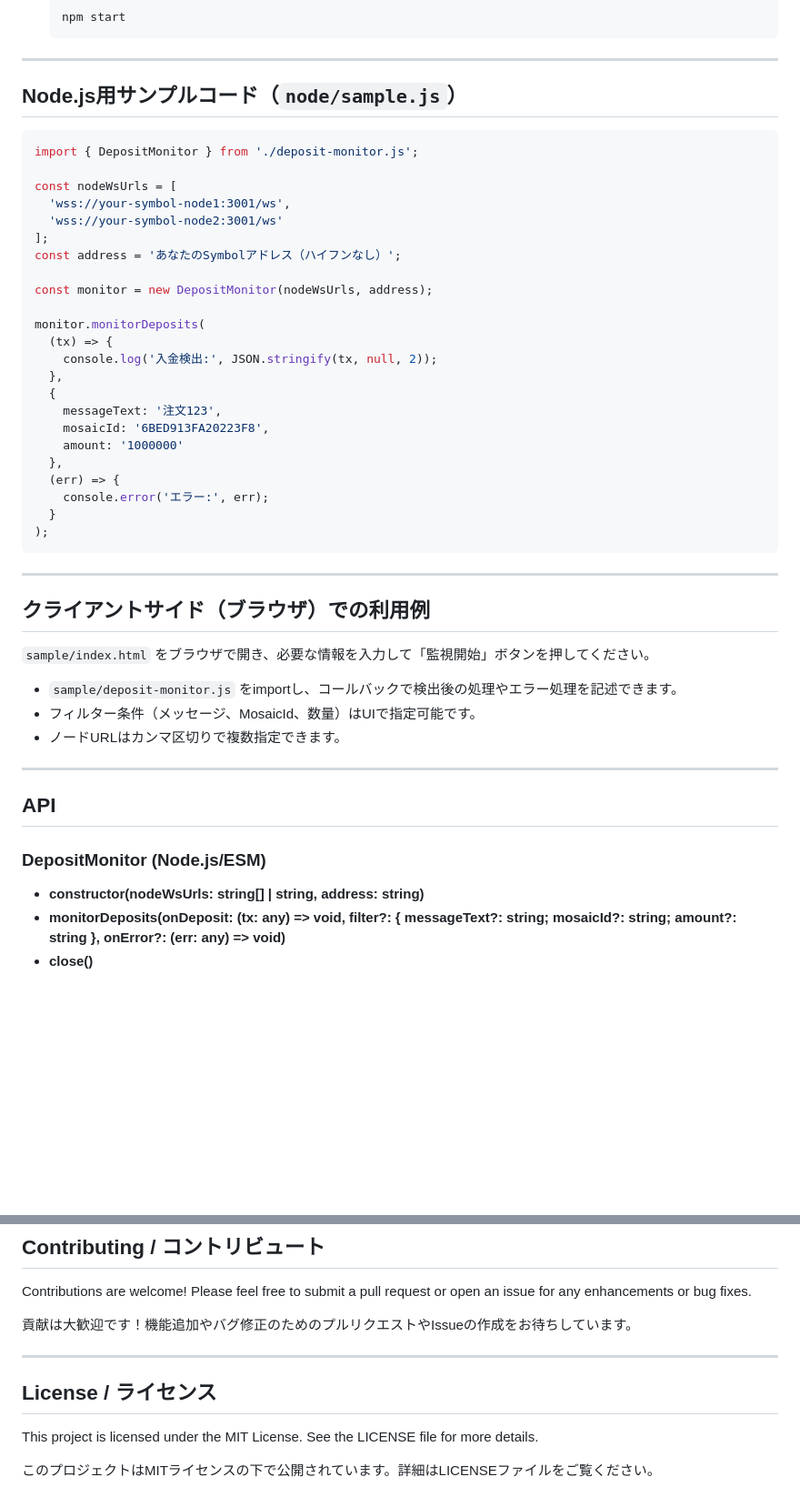
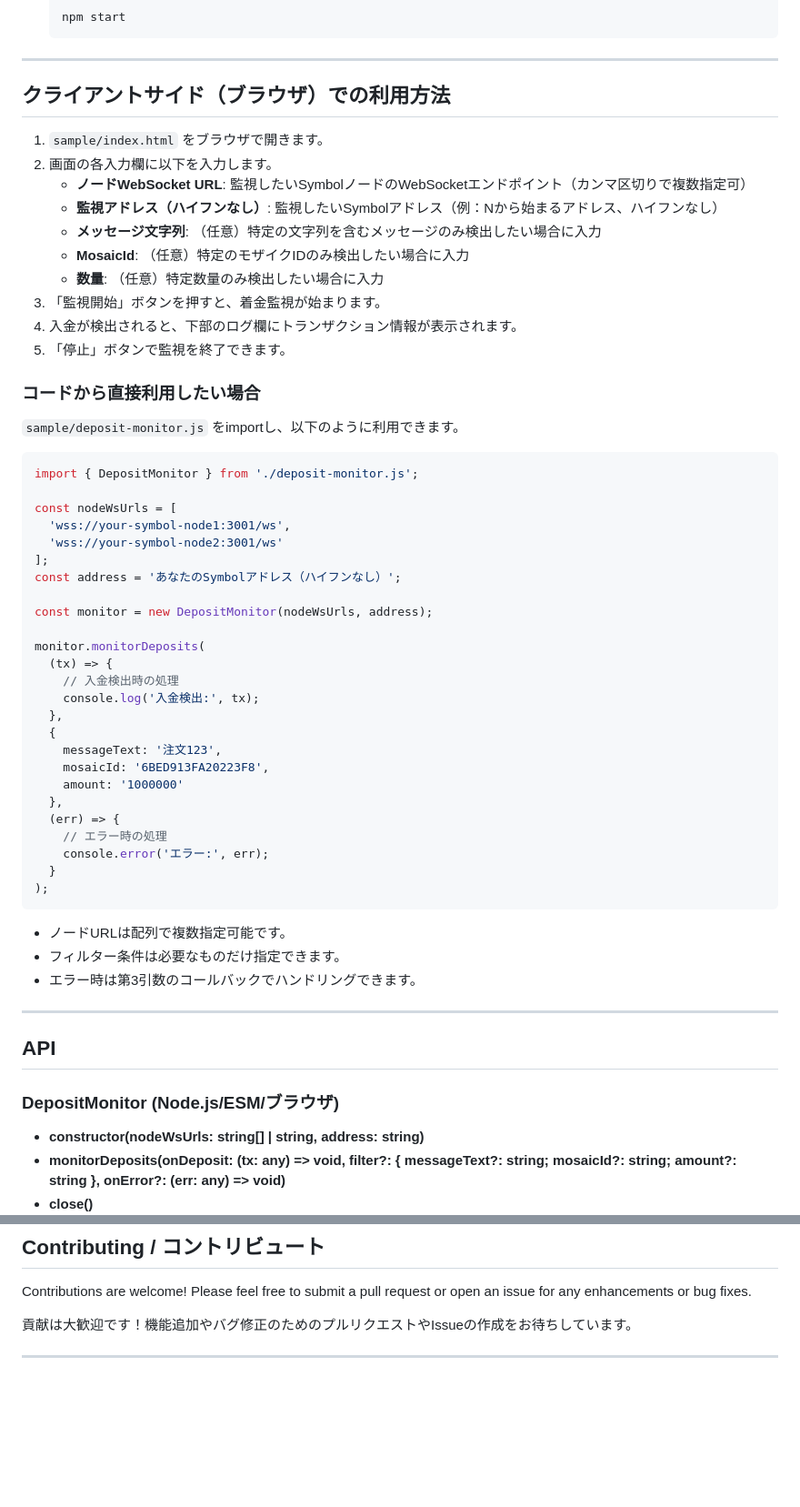
Before and after one commit to bootarou/Symbol-money-arrival-detection-tool, a Markdown page: README.md, 2 parts joined by grey strips. Shown at 91% size. GitHub-like rendering; blank space fills up the shorter version.

Commit message:
README.md アップデート

````diff
--- a/README.md
+++ b/README.md
@@ -32,7 +32,23 @@ This SDK enables real-time monitoring of Symbol blockchain deposits (incoming tr
 
 ---
 
-## Node.js用サンプルコード（`node/sample.js`）
+## クライアントサイド（ブラウザ）での利用方法
+
+1. `sample/index.html` をブラウザで開きます。
+2. 画面の各入力欄に以下を入力します。
+   - **ノードWebSocket URL**: 監視したいSymbolノードのWebSocketエンドポイント（カンマ区切りで複数指定可）
+   - **監視アドレス（ハイフンなし）**: 監視したいSymbolアドレス（例：Nから始まるアドレス、ハイフンなし）
+   - **メッセージ文字列**: （任意）特定の文字列を含むメッセージのみ検出したい場合に入力
+   - **MosaicId**: （任意）特定のモザイクIDのみ検出したい場合に入力
+   - **数量**: （任意）特定数量のみ検出したい場合に入力
+3. 「監視開始」ボタンを押すと、着金監視が始まります。
+4. 入金が検出されると、下部のログ欄にトランザクション情報が表示されます。
+5. 「停止」ボタンで監視を終了できます。
+
+### コードから直接利用したい場合
+
+`sample/deposit-monitor.js` をimportし、以下のように利用できます。
+
 ```js
 import { DepositMonitor } from './deposit-monitor.js';
 
@@ -46,7 +62,8 @@ const monitor = new DepositMonitor(nodeWsUrls, address);
 
 monitor.monitorDeposits(
   (tx) => {
-    console.log('入金検出:', JSON.stringify(tx, null, 2));
+    // 入金検出時の処理
+    console.log('入金検出:', tx);
   },
   {
     messageText: '注文123',
@@ -54,25 +71,21 @@ monitor.monitorDeposits(
     amount: '1000000'
   },
   (err) => {
+    // エラー時の処理
     console.error('エラー:', err);
   }
 );
 ```
 
----
-
-## クライアントサイド（ブラウザ）での利用例
-`sample/index.html` をブラウザで開き、必要な情報を入力して「監視開始」ボタンを押してください。
-
-- `sample/deposit-monitor.js` をimportし、コールバックで検出後の処理やエラー処理を記述できます。
-- フィルター条件（メッセージ、MosaicId、数量）はUIで指定可能です。
-- ノードURLはカンマ区切りで複数指定できます。
+- ノードURLは配列で複数指定可能です。
+- フィルター条件は必要なものだけ指定できます。
+- エラー時は第3引数のコールバックでハンドリングできます。
 
 ---
 
 ## API
 
-### DepositMonitor (Node.js/ESM)
+### DepositMonitor (Node.js/ESM/ブラウザ)
 - **constructor(nodeWsUrls: string[] | string, address: string)**
 - **monitorDeposits(onDeposit: (tx: any) => void, filter?: { messageText?: string; mosaicId?: string; amount?: string }, onError?: (err: any) => void)**
 - **close()**
@@ -90,8 +103,3 @@ Contributions are welcome! Please feel free to submit a pull request or open an
 貢献は大歓迎です！機能追加やバグ修正のためのプルリクエストやIssueの作成をお待ちしています。
 
 ---
-
-## License / ライセンス
-This project is licensed under the MIT License. See the LICENSE file for more details.
-
-このプロジェクトはMITライセンスの下で公開されています。詳細はLICENSEファイルをご覧ください。
````
